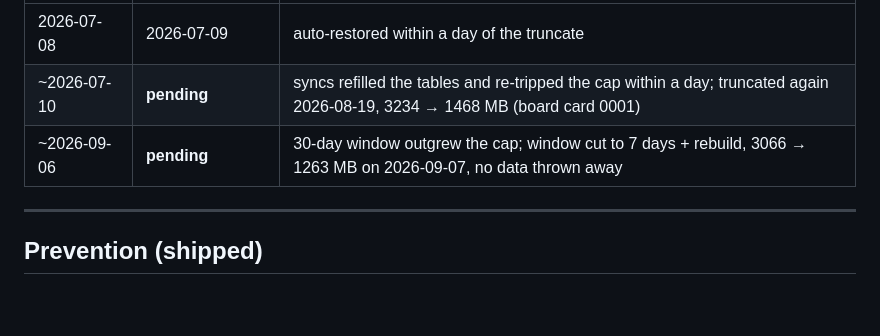
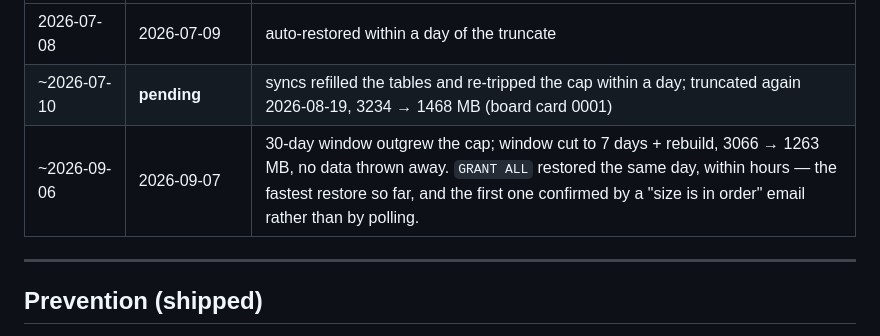
Before and after one commit to RobertLCraig/wow-dashboard-regenesis, a Markdown page: docs/ops-runbook.md, the part around the change. GitHub-like rendering; blank space fills up the shorter version.

Commit message:
runbook: write grants restored 2026-09-07, same day as the fix
GRANT ALL PRIVILEGES is back on the app user and a blizzard:pull test wrote
snapshot #3885. Database sits at 1273 MB. Recorded in the grant restoration
log so the next incident has a real "how long does a restore take" figure.

```diff
--- a/docs/ops-runbook.md
+++ b/docs/ops-runbook.md
@@ -176,7 +176,7 @@ baseline for how long a restore takes.
 |---|---|---|
 | 2026-07-08 | 2026-07-09 | auto-restored within a day of the truncate |
 | ~2026-07-10 | **pending** | syncs refilled the tables and re-tripped the cap within a day; truncated again 2026-08-19, 3234 → 1468 MB (board card 0001) |
-| ~2026-09-06 | **pending** | 30-day window outgrew the cap; window cut to 7 days + rebuild, 3066 → 1263 MB on 2026-09-07, no data thrown away |
+| ~2026-09-06 | 2026-09-07 | 30-day window outgrew the cap; window cut to 7 days + rebuild, 3066 → 1263 MB, no data thrown away. `GRANT ALL` restored the same day, within hours — the fastest restore so far, and the first one confirmed by a "size is in order" email rather than by polling. |
 
 ---
 
```
